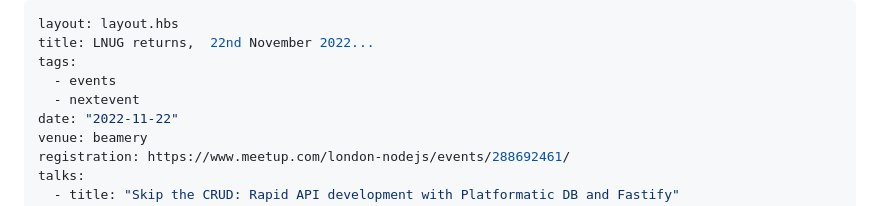
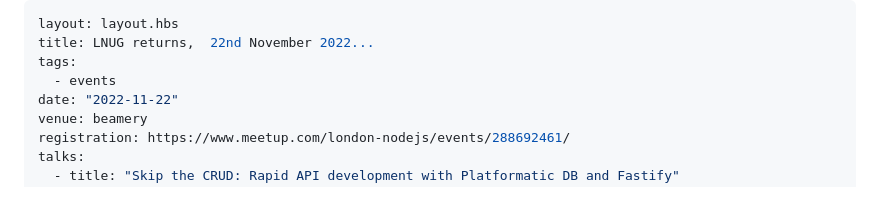
Before and after one commit to lnug/website, a Markdown page: src/events/2022-11-lnug-returns.md, the part around the change. Drawn GitHub-style.

Commit message:
remove last month's talks from front page

```diff
--- a/src/events/2022-11-lnug-returns.md
+++ b/src/events/2022-11-lnug-returns.md
@@ -3,7 +3,6 @@ layout: layout.hbs
 title: LNUG returns,  22nd November 2022...
 tags:
   - events
-  - nextevent
 date: "2022-11-22"
 venue: beamery
 registration: https://www.meetup.com/london-nodejs/events/288692461/
```
